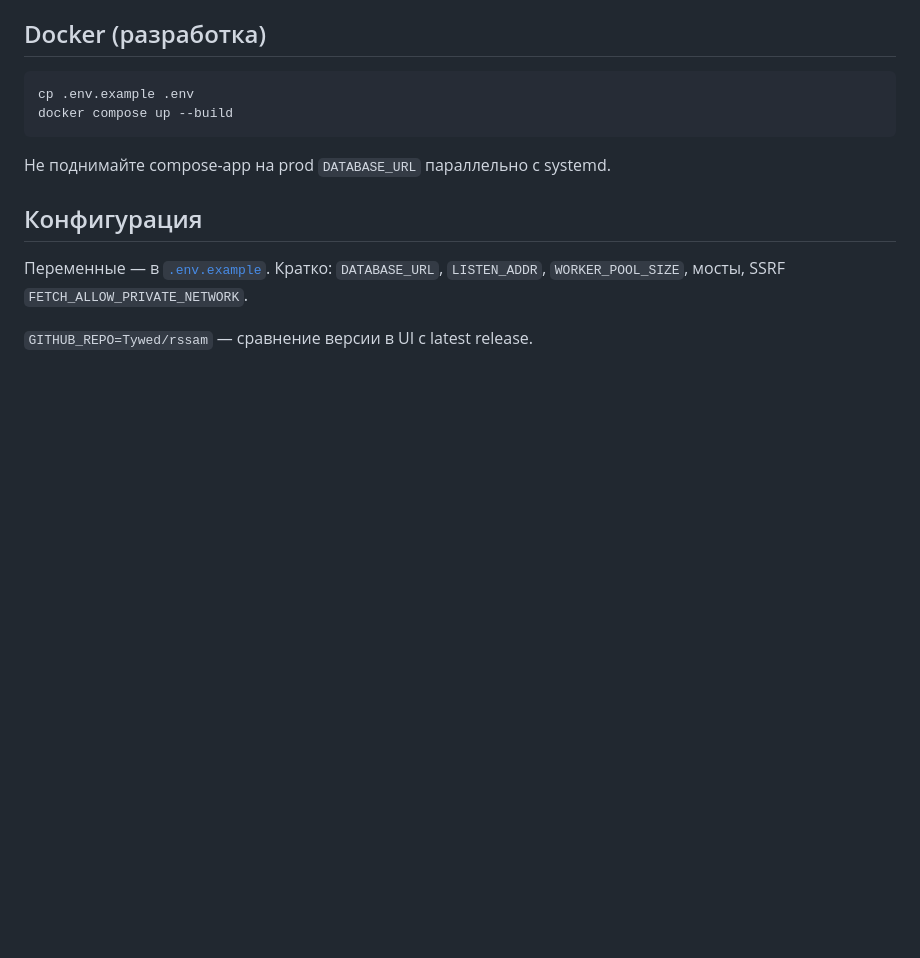
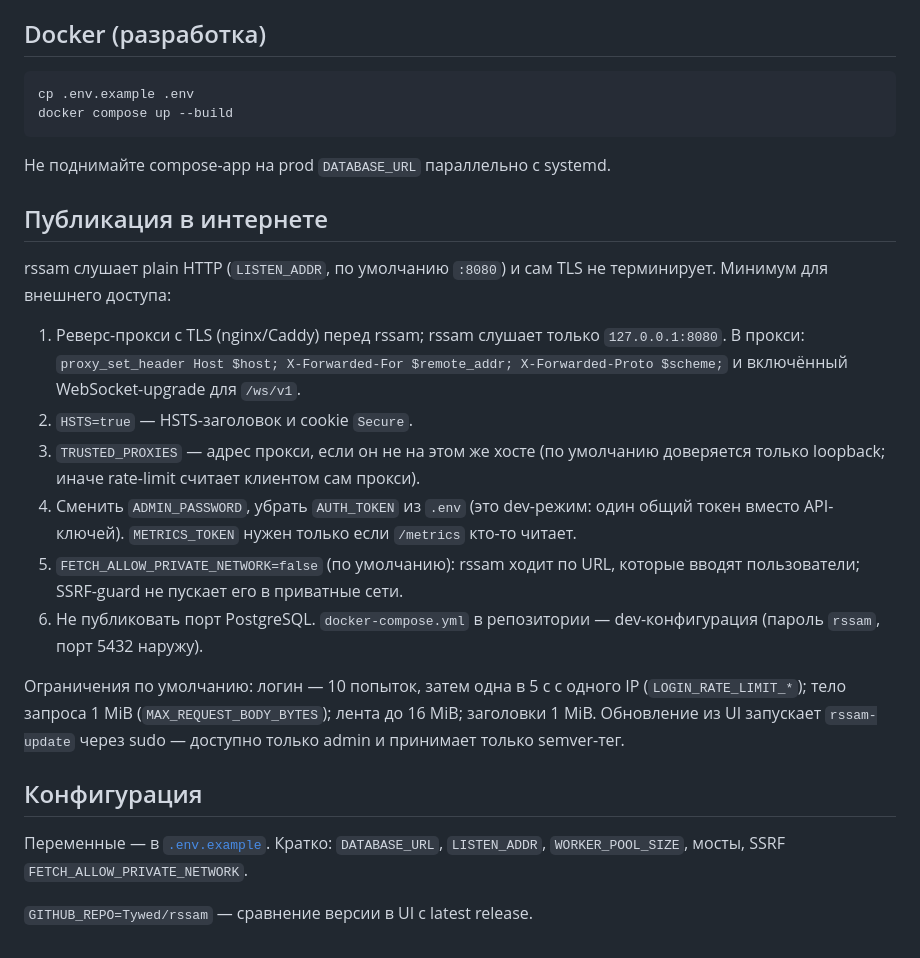
Before and after one commit to Tywed/rssam, a Markdown page: README.md, the part around the change. Drawn GitHub-style; blank space fills up the shorter version.

Commit message:
docs: internet exposure checklist in README; changelog for the series

```diff
--- a/README.md
+++ b/README.md
@@ -92,6 +92,19 @@ docker compose up --build
 
 Не поднимайте compose-app на prod `DATABASE_URL` параллельно с systemd.
 
+## Публикация в интернете
+
+rssam слушает plain HTTP (`LISTEN_ADDR`, по умолчанию `:8080`) и сам TLS не терминирует. Минимум для внешнего доступа:
+
+1. Реверс-прокси с TLS (nginx/Caddy) перед rssam; rssam слушает только `127.0.0.1:8080`. В прокси: `proxy_set_header Host $host; X-Forwarded-For $remote_addr; X-Forwarded-Proto $scheme;` и включённый WebSocket-upgrade для `/ws/v1`.
+2. `HSTS=true` — HSTS-заголовок и cookie `Secure`.
+3. `TRUSTED_PROXIES` — адрес прокси, если он не на этом же хосте (по умолчанию доверяется только loopback; иначе rate-limit считает клиентом сам прокси).
+4. Сменить `ADMIN_PASSWORD`, убрать `AUTH_TOKEN` из `.env` (это dev-режим: один общий токен вместо API-ключей). `METRICS_TOKEN` нужен только если `/metrics` кто-то читает.
+5. `FETCH_ALLOW_PRIVATE_NETWORK=false` (по умолчанию): rssam ходит по URL, которые вводят пользователи; SSRF-guard не пускает его в приватные сети.
+6. Не публиковать порт PostgreSQL. `docker-compose.yml` в репозитории — dev-конфигурация (пароль `rssam`, порт 5432 наружу).
+
+Ограничения по умолчанию: логин — 10 попыток, затем одна в 5 с с одного IP (`LOGIN_RATE_LIMIT_*`); тело запроса 1 MiB (`MAX_REQUEST_BODY_BYTES`); лента до 16 MiB; заголовки 1 MiB. Обновление из UI запускает `rssam-update` через sudo — доступно только admin и принимает только semver-тег.
+
 ## Конфигурация
 
 Переменные — в [`.env.example`](.env.example). Кратко: `DATABASE_URL`, `LISTEN_ADDR`, `WORKER_POOL_SIZE`, мосты, SSRF `FETCH_ALLOW_PRIVATE_NETWORK`.
```
Also changed, not shown: changelog.md (+5 -0 lines).
